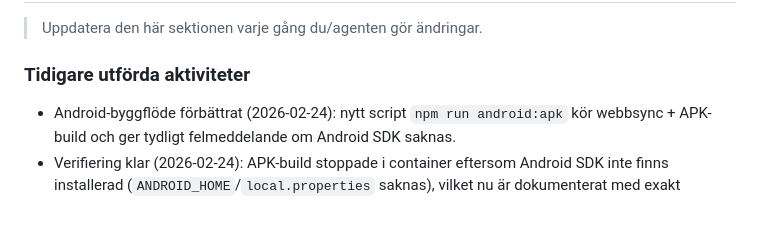
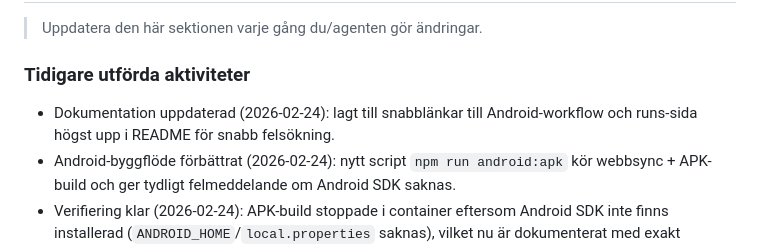
Before and after one commit to johkahultsfred-cmd/PanikknappenV2, a Markdown page: README.md, the part around one of its changes. Drawn GitHub-style; blank space fills up the shorter version.

Commit message:
docs: add quick android workflow links

```diff
--- a/README.md
+++ b/README.md
@@ -35,6 +39,7 @@ Det här dokumentet är skrivet för dig som vill **bygga, testa och publicera a
 > Uppdatera den här sektionen varje gång du/agenten gör ändringar.
 
 ### Tidigare utförda aktiviteter
+- Dokumentation uppdaterad (2026-02-24): lagt till snabblänkar till Android-workflow och runs-sida högst upp i README för snabb felsökning.
 - Android-byggflöde förbättrat (2026-02-24): nytt script `npm run android:apk` kör webbsync + APK-build och ger tydligt felmeddelande om Android SDK saknas.
 - Verifiering klar (2026-02-24): APK-build stoppade i container eftersom Android SDK inte finns installerad (`ANDROID_HOME`/`local.properties` saknas), vilket nu är dokumenterat med exakt felorsak.
 - Förtydligat Windows-import (filkopiering från `C:\`) med exakt copy/paste-flöde till repo (projektmapp på GitHub) i Codex-miljön.
```
Also changed, not shown: other parts of README.md (+4 -0 lines).
